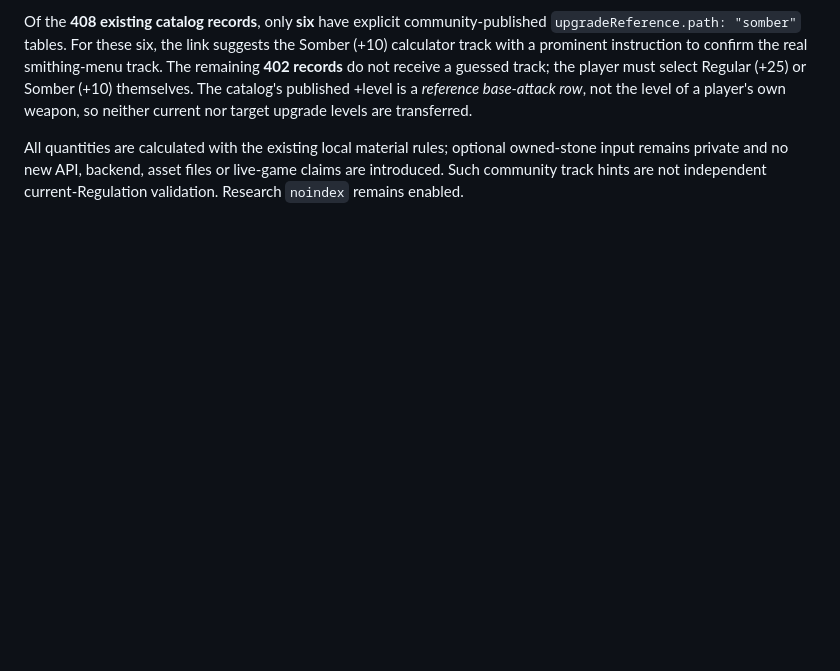
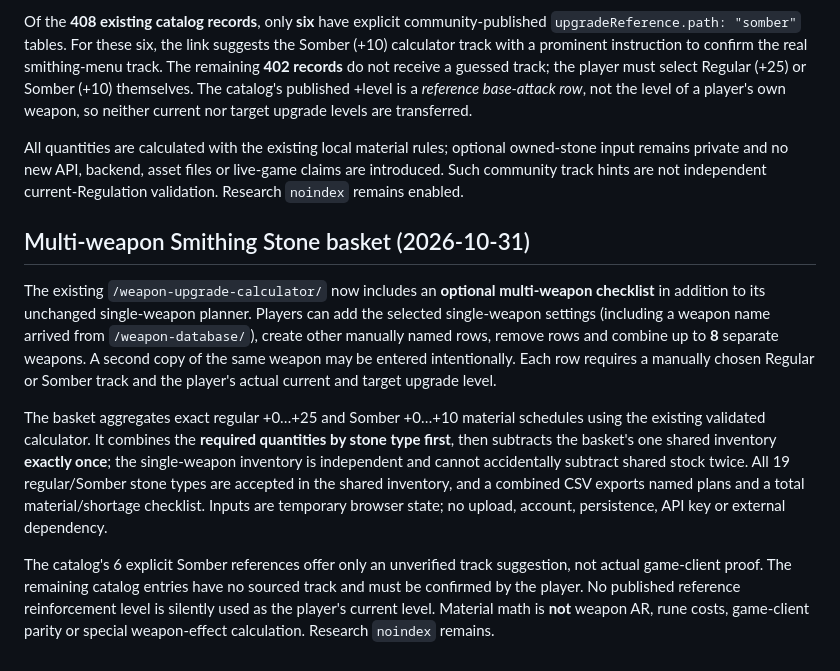
Before and after one commit to garrison2025/Elden-Ring, a Markdown page: README.md, the part around the change. Rendered like a GitHub page; blank space fills up the shorter version.

Commit message:
Document multi-weapon material aggregation, inventory separation and research limits

```diff
--- a/README.md
+++ b/README.md
@@ -341,3 +341,31 @@ optional owned-stone input remains private and no new API, backend,
 asset files or live-game claims are introduced. Such community track
 hints are not independent current-Regulation validation. Research
 `noindex` remains enabled.
+
+## Multi-weapon Smithing Stone basket (2026-10-31)
+
+The existing `/weapon-upgrade-calculator/` now includes an **optional
+multi-weapon checklist** in addition to its unchanged single-weapon planner.
+Players can add the selected single-weapon settings (including a weapon
+name arrived from `/weapon-database/`), create other manually named rows,
+remove rows and combine up to **8** separate weapons. A second copy of the
+same weapon may be entered intentionally. Each row requires a manually
+chosen Regular or Somber track and the player's actual current and target
+upgrade level.
+
+The basket aggregates exact regular +0…+25 and Somber +0…+10 material
+schedules using the existing validated calculator. It combines the
+**required quantities by stone type first**, then subtracts the basket's
+one shared inventory **exactly once**; the single-weapon inventory is
+independent and cannot accidentally subtract shared stock twice. All 19
+regular/Somber stone types are accepted in the shared inventory, and a
+combined CSV exports named plans and a total material/shortage checklist.
+Inputs are temporary browser state; no upload, account, persistence,
+API key or external dependency.
+
+The catalog's 6 explicit Somber references offer only an unverified
+track suggestion, not actual game-client proof. The remaining catalog
+entries have no sourced track and must be confirmed by the player. No
+published reference reinforcement level is silently used as the player's
+current level. Material math is **not** weapon AR, rune costs, game-client
+parity or special weapon-effect calculation. Research `noindex` remains.
```
